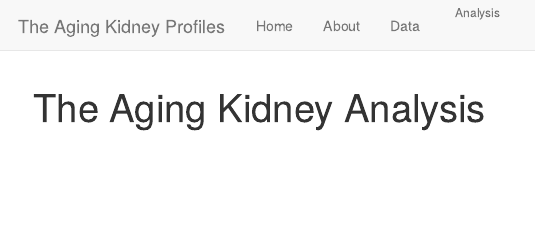
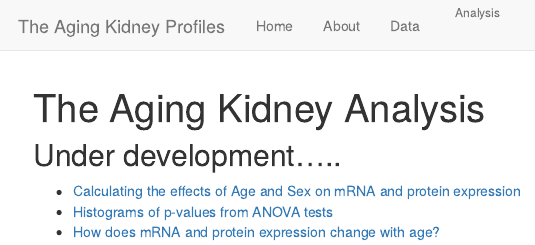
Before and after one commit to ytakemon/TheAgingKidney, an R Markdown document (analysis.Rmd): the page in a window 1100 px wide, from its top. Rendered offline with R 4.5, knitr and Pandoc, with nearby package versions.

```diff
--- a/analysis.Rmd
+++ b/analysis.Rmd
@@ -1,3 +1,8 @@
 ---
 title: "The Aging Kidney Analysis"
 ---
+## Under development.....
+
+* [Calculating the effects of Age and Sex on mRNA and protein expression](Rmd/ANOVA_calc.html)
+* [Histograms of p-values from ANOVA tests](Rmd/ANOVA_histograms.html)
+* [How does mRNA and protein expression change with age?](Rmd/Slope_analysis.html)
```
Also changed, not shown: 4 other files.
